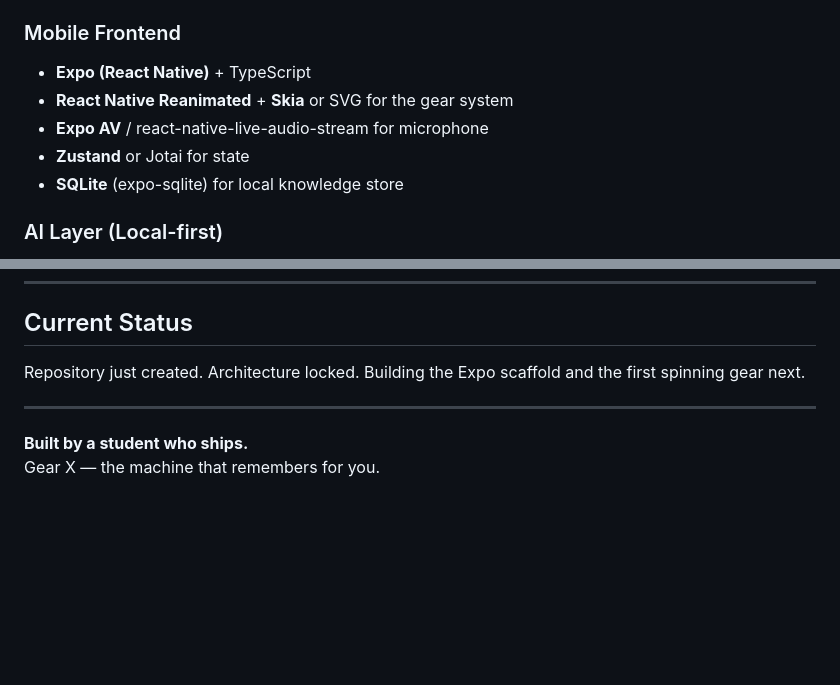
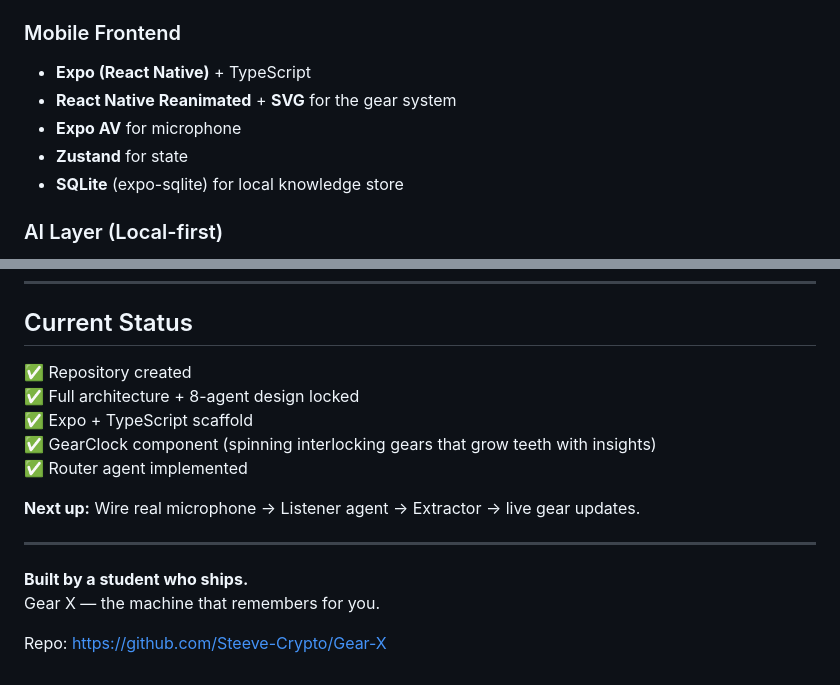
Before and after one commit to Steeve-Crypto/Gear-X, a Markdown page: README.md, 2 parts joined by grey strips. GitHub-like rendering; blank space fills up the shorter version.

Commit message:
Update status: Expo scaffold + GearClock + Router agent live

```diff
--- a/README.md
+++ b/README.md
@@ -40,9 +40,9 @@ The spinning gear visualization is driven live by the **Visualizer** agent.
 
 ### Mobile Frontend
 - **Expo (React Native)** + TypeScript
-- **React Native Reanimated** + **Skia** or SVG for the gear system
-- **Expo AV** / react-native-live-audio-stream for microphone
-- **Zustand** or Jotai for state
+- **React Native Reanimated** + **SVG** for the gear system
+- **Expo AV** for microphone
+- **Zustand** for state
 - **SQLite** (expo-sqlite) for local knowledge store
 
 ### AI Layer (Local-first)
@@ -68,9 +68,17 @@ The spinning gear visualization is driven live by the **Visualizer** agent.
 
 ## Current Status
 
-Repository just created. Architecture locked. Building the Expo scaffold and the first spinning gear next.
+✅ Repository created
+✅ Full architecture + 8-agent design locked
+✅ Expo + TypeScript scaffold
+✅ GearClock component (spinning interlocking gears that grow teeth with insights)
+✅ Router agent implemented
+
+**Next up:** Wire real microphone → Listener agent → Extractor → live gear updates.
 
 ---
 
 **Built by a student who ships.**
 Gear X — the machine that remembers for you.
+
+Repo: https://github.com/Steeve-Crypto/Gear-X
```
